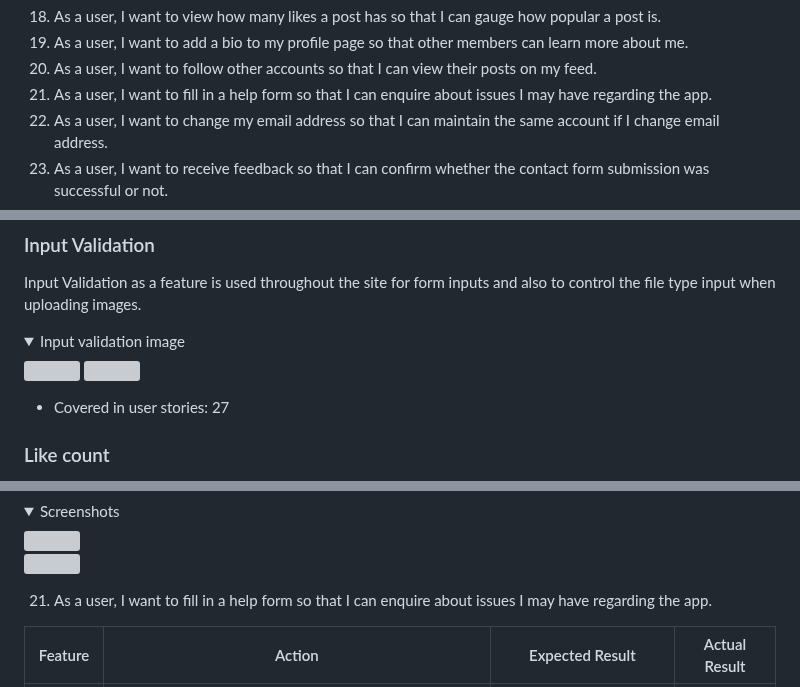
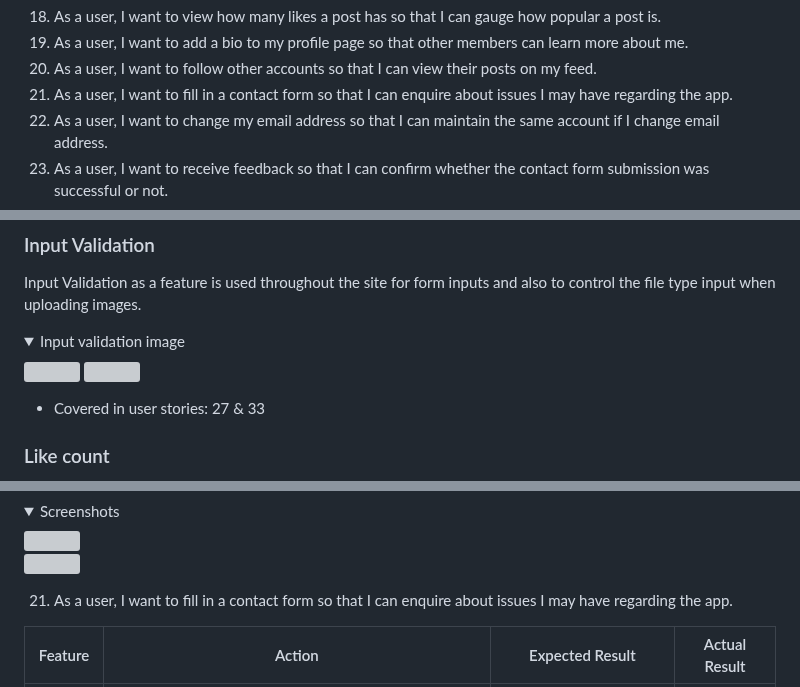
Before and after one commit to jkingportfolio/CI_PP4_Pic_Pals, a Markdown page: README.md, 3 parts joined by grey strips. Rendered like a GitHub page; folded sections open; grey boxes are pictures that could not be loaded.

Commit message:
Update: Readme for user story 33

```diff
--- a/README.md
+++ b/README.md
@@ -115,7 +115,7 @@ The Pic Pals Social website has been developed to provide user's the chance to p
 18. As a user, I want to view how many likes a post has so that I can gauge how popular a post is.
 19. As a user, I want to add a bio to my profile page so that other members can learn more about me.
 20. As a user, I want to follow other accounts so that I can view their posts on my feed.
-21. As a user, I want to fill in a help form so that I can enquire about issues I may have regarding the app.
+21. As a user, I want to fill in a contact form so that I can enquire about issues I may have regarding the app.
 22. As a user, I want to change my email address so that I can maintain the same account if I change email address.
 23. As a user, I want to receive feedback so that I can confirm whether the contact form submission was successful or not.
 24. As a user, I want to scroll through the latest images on my feed so that I can keep up to date with the accounts I follow.
@@ -544,7 +544,7 @@ Input Validation as a feature is used throughout the site for form inputs and al
 <img src="readme/features/file-type-validation.png">
 </details>
 
-- Covered in user stories: 27
+- Covered in user stories: 27 & 33
 
 ### Like count
 
@@ -1288,7 +1288,7 @@ To avoid unnecessary repetition of images, only the feature being referred to wi
 <img src="readme/testing/manual/20-follow-2.png">
 </details>
 
-21. As a user, I want to fill in a help form so that I can enquire about issues I may have regarding the app.
+21. As a user, I want to fill in a contact form so that I can enquire about issues I may have regarding the app.
 
 | Feature       | Action        | Expected Result  | Actual Result |
 | ------------- | ------------- | -------------    | ------------- |
```
